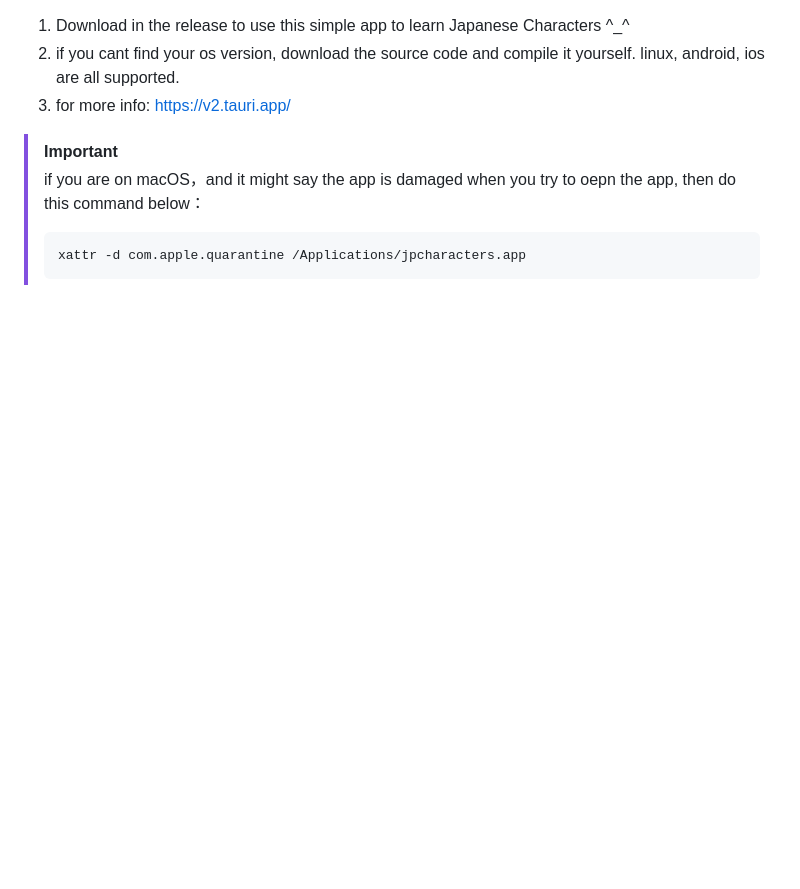
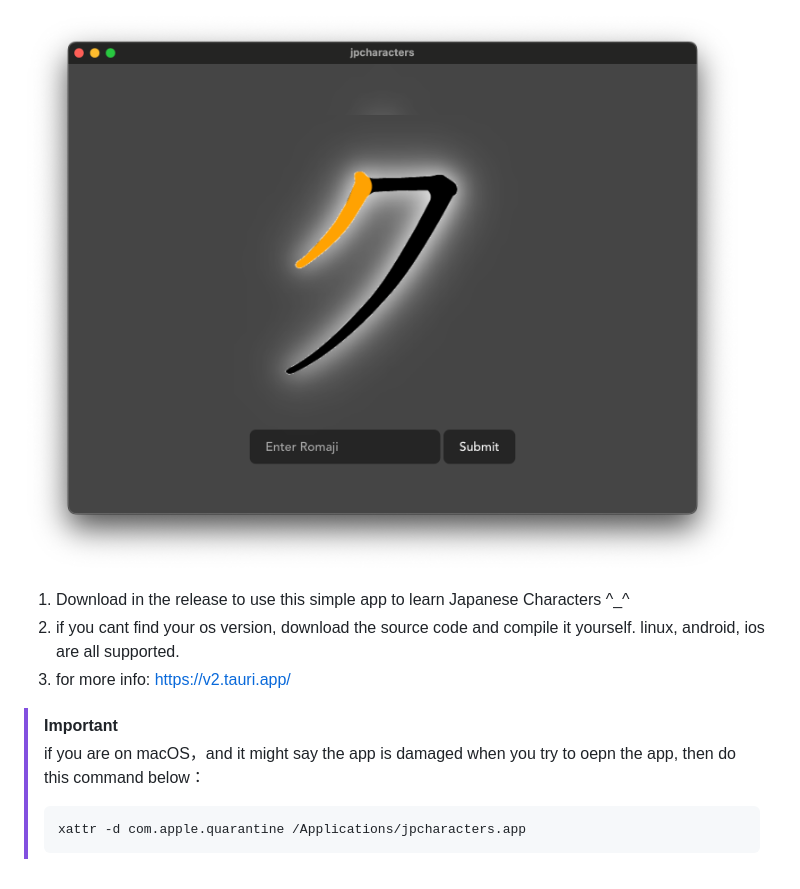
Before and after one commit to Random9-BB/rememberJPCharacter, a Markdown page: README.md, the part around the change. Rendered like a GitHub page; pictures changed too: assets/demo.png (added); blank space fills up the shorter version.

Commit message:
update readme picture

```diff
--- a/README.md
+++ b/README.md
@@ -1,3 +1,6 @@
+![demo](./assets/demo.png)
+
+
 1. Download in the release to use this simple app to learn Japanese Characters ^_^
 2. if you cant find your os version, download the source code and compile it yourself. linux, android, ios are all supported.
 3. for more info: https://v2.tauri.app/
```
Also changed, not shown: 2 other files.
